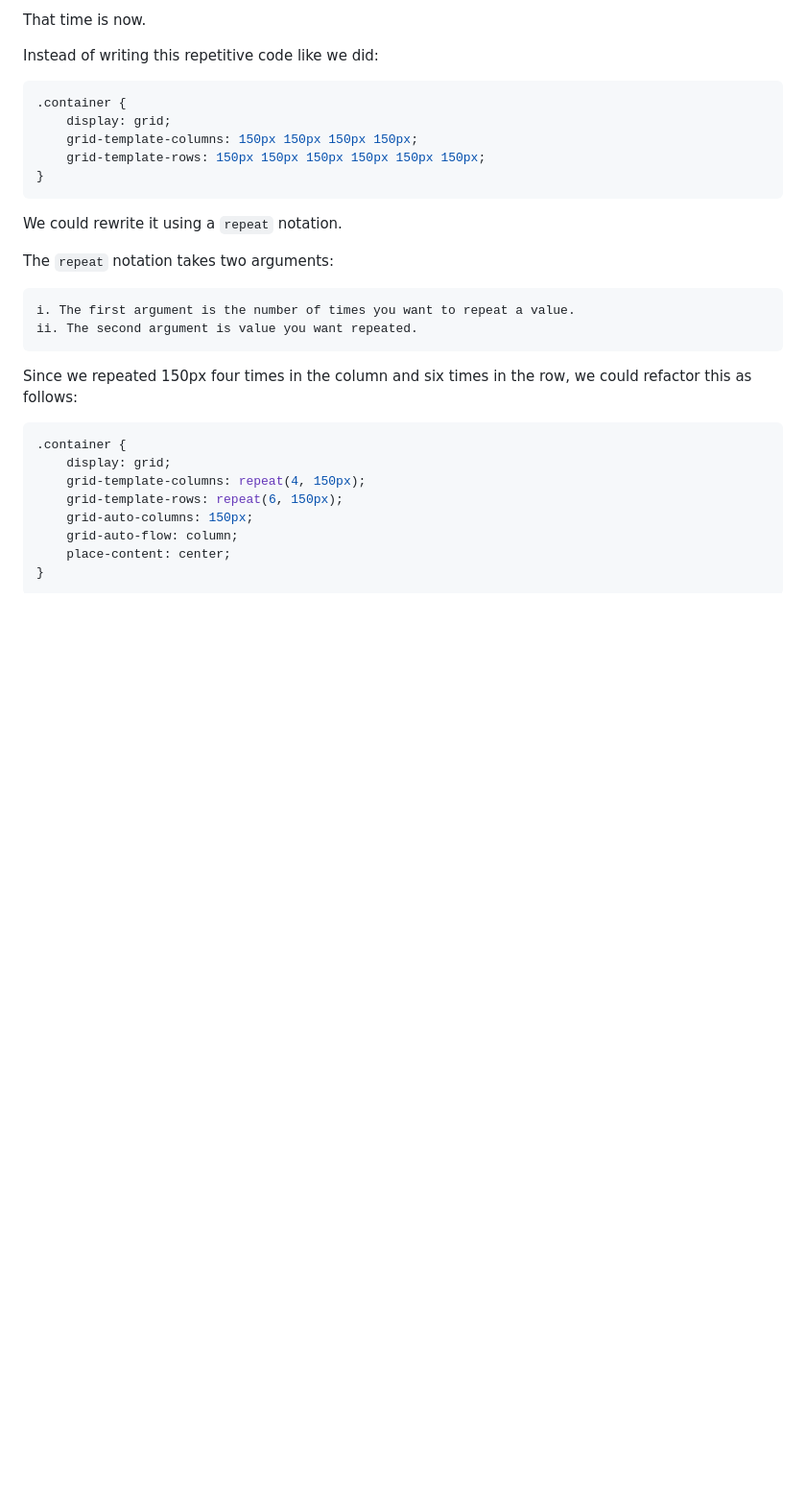
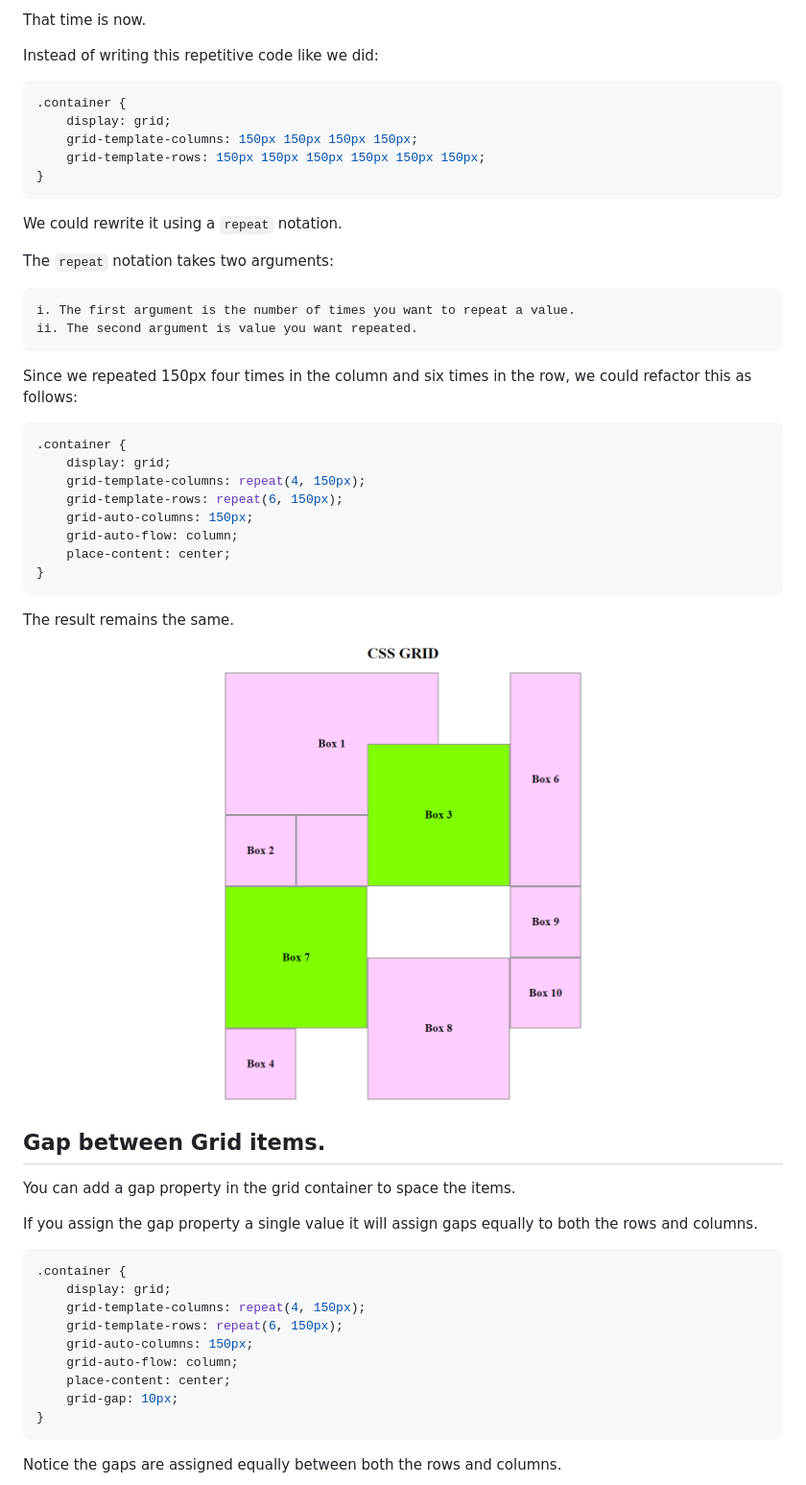
Before and after one commit to oyieroyier/learning-the-css-grid-layout, a Markdown page: README.md, the part around the change printed below. Shown: that part at 96% size. Rendered like a GitHub page; pictures changed too: images/after_repeat_notation.png (added); blank space fills up the shorter version.

Commit message:
Add notes on the grid-gap property (now just the gap property)

````diff
--- a/README.md
+++ b/README.md
@@ -450,8 +450,8 @@ We could rewrite it using a `repeat` notation.
 
 The `repeat` notation takes two arguments:
 
-	i. The first argument is the number of times you want to repeat a value.
-	ii. The second argument is value you want repeated.
+    i. The first argument is the number of times you want to repeat a value.
+    ii. The second argument is value you want repeated.
 
 Since we repeated 150px four times in the column and six times in the row, we could refactor this as follows:
 
@@ -465,3 +465,26 @@ Since we repeated 150px four times in the column and six times in the row, we co
 	place-content: center;
 }
 ```
+
+The result remains the same.
+![](./images/after_repeat_notation.png)
+
+## Gap between Grid items.
+
+You can add a gap property in the grid container to space the items.
+
+If you assign the gap property a single value it will assign gaps equally to both the rows and columns.
+
+```css
+.container {
+	display: grid;
+	grid-template-columns: repeat(4, 150px);
+	grid-template-rows: repeat(6, 150px);
+	grid-auto-columns: 150px;
+	grid-auto-flow: column;
+	place-content: center;
+	grid-gap: 10px;
+}
+```
+Notice the gaps are assigned equally between both the rows and columns.
+
````
Also changed, not shown: other parts of README.md (+18 -0 lines), images/gap-one-value.png (added), images/gap-two-values.png (added), 5 other files.
